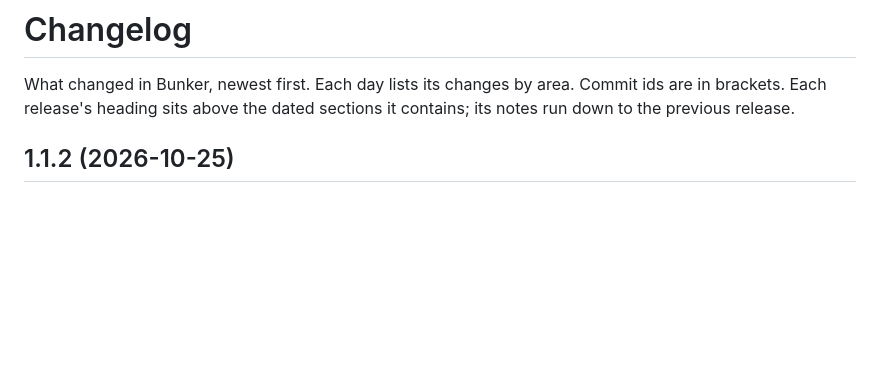
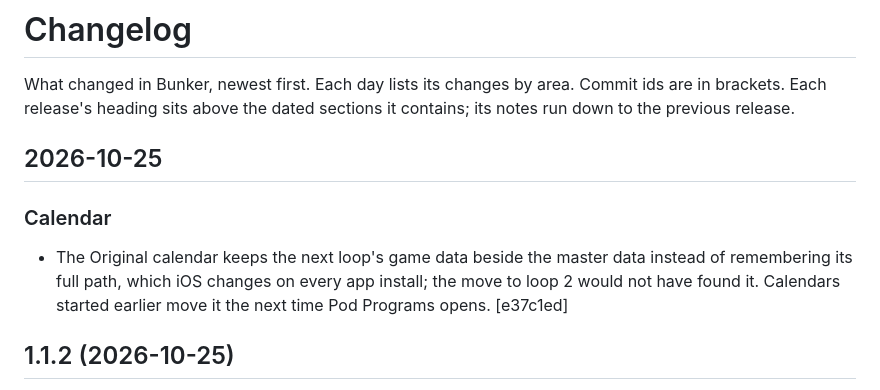
Before and after one commit to veritr1x/bunker, a Markdown page: CHANGELOG.md, the part around the change. Drawn GitHub-style; blank space fills up the shorter version.

Commit message:
Changelog: calendar next-loop data

```diff
--- a/CHANGELOG.md
+++ b/CHANGELOG.md
@@ -3,6 +3,14 @@
 What changed in Bunker, newest first. Each day lists its changes by area.
 Commit ids are in brackets. Each release's heading sits above the dated
 sections it contains; its notes run down to the previous release.
+
+## 2026-10-25
+
+### Calendar
+- The Original calendar keeps the next loop's game data beside the master
+  data instead of remembering its full path, which iOS changes on every
+  app install; the move to loop 2 would not have found it. Calendars
+  started earlier move it the next time Pod Programs opens. [e37c1ed]
 
 ## 1.1.2 (2026-10-25)
 
```
